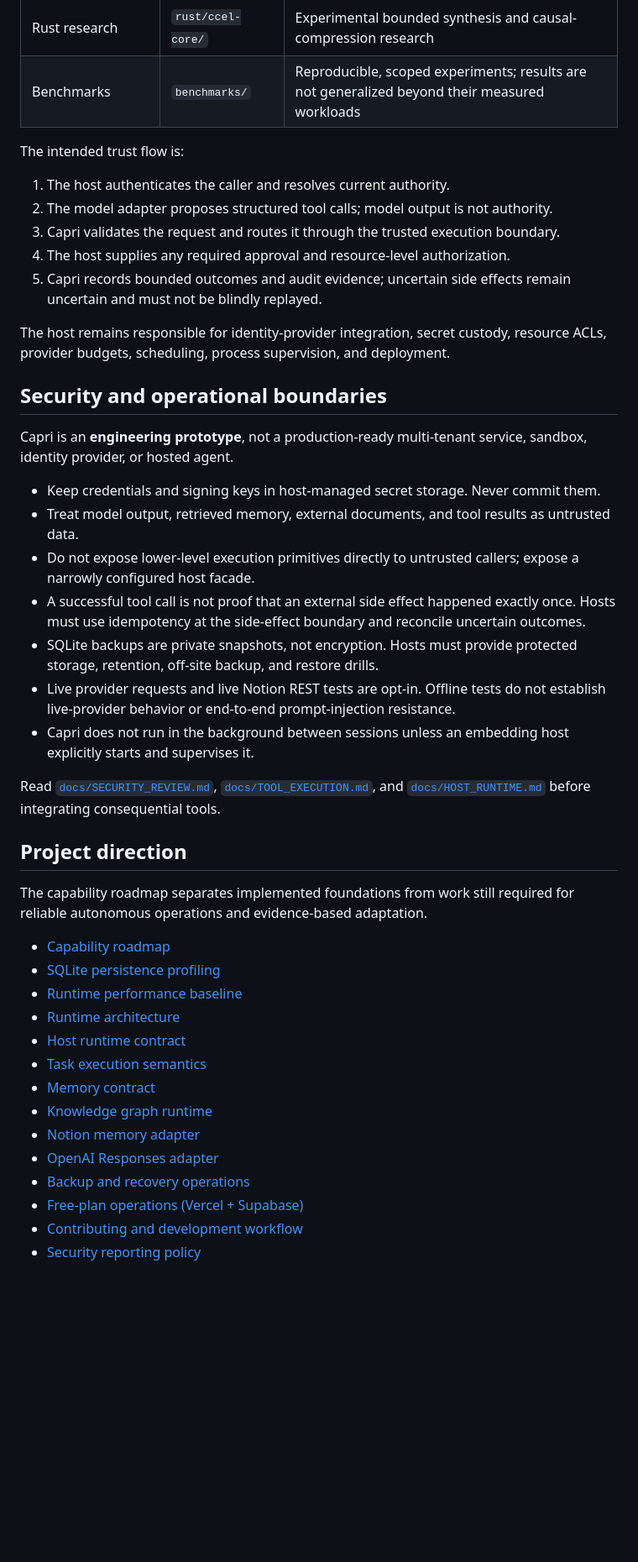
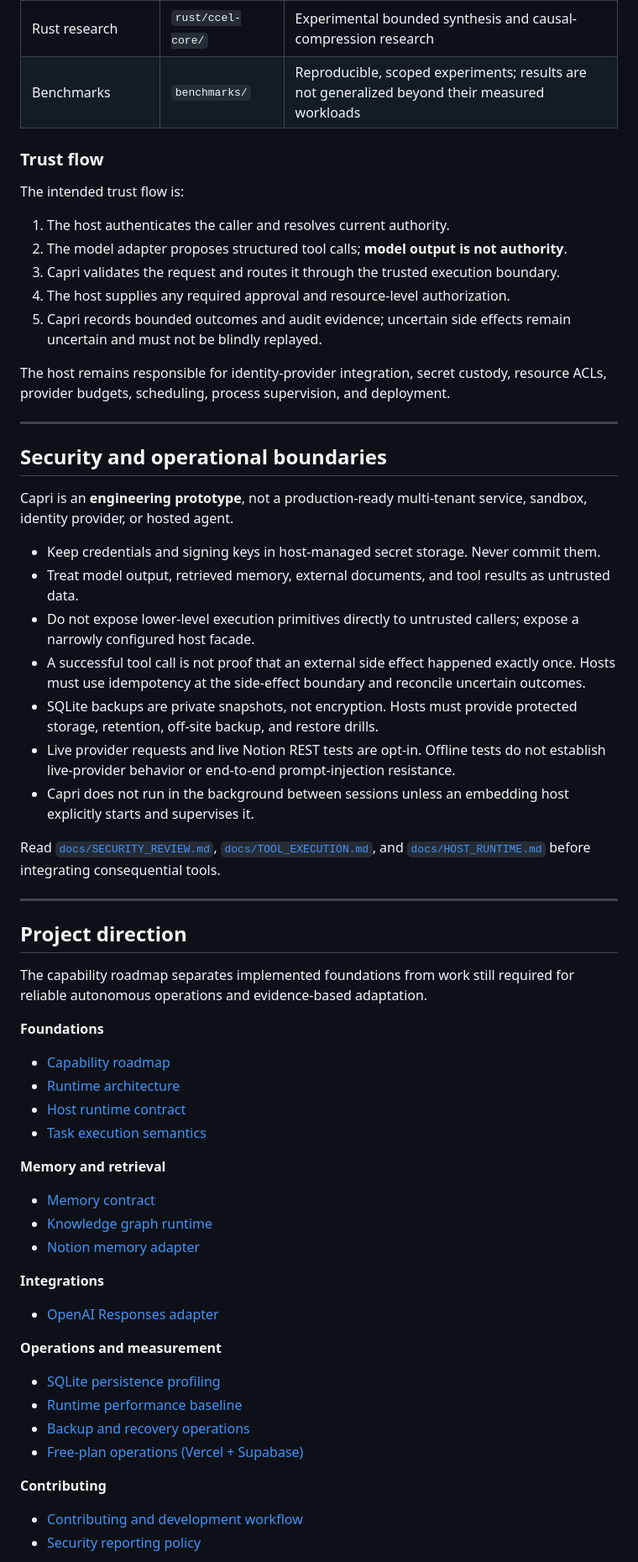
Before and after one commit to Hamudifr/Capri, a Markdown page: README.md, the part around one of its changes. Shown at 84% size. Rendered like a GitHub page; blank space fills up the shorter version.

```diff
--- a/README.md
+++ b/README.md
@@ -80,46 +133,77 @@ See the workflow definitions in [`.github/workflows/`](.github/workflows/) for t
 | Rust research | `rust/ccel-core/` | Experimental bounded synthesis and causal-compression research |
 | Benchmarks | `benchmarks/` | Reproducible, scoped experiments; results are not generalized beyond their measured workloads |
 
+### Trust flow
+
 The intended trust flow is:
 
 1. The host authenticates the caller and resolves current authority.
-2. The model adapter proposes structured tool calls; model output is not authority.
+2. The model adapter proposes structured tool calls; **model output is not authority**.
 3. Capri validates the request and routes it through the trusted execution boundary.
 4. The host supplies any required approval and resource-level authorization.
-5. Capri records bounded outcomes and audit evidence; uncertain side effects remain uncertain and must not be blindly replayed.
+5. Capri records bounded outcomes and audit evidence; uncertain side effects remain uncertain
+   and must not be blindly replayed.
 
-The host remains responsible for identity-provider integration, secret custody, resource ACLs, provider budgets, scheduling, process supervision, and deployment.
+The host remains responsible for identity-provider integration, secret custody, resource ACLs,
+provider budgets, scheduling, process supervision, and deployment.
+
+---
 
 ## Security and operational boundaries
 
-Capri is an **engineering prototype**, not a production-ready multi-tenant service, sandbox, identity provider, or hosted agent.
+Capri is an **engineering prototype**, not a production-ready multi-tenant service, sandbox,
+identity provider, or hosted agent.
 
 - Keep credentials and signing keys in host-managed secret storage. Never commit them.
 - Treat model output, retrieved memory, external documents, and tool results as untrusted data.
-- Do not expose lower-level execution primitives directly to untrusted callers; expose a narrowly configured host facade.
-- A successful tool call is not proof that an external side effect happened exactly once. Hosts must use idempotency at the side-effect boundary and reconcile uncertain outcomes.
-- SQLite backups are private snapshots, not encryption. Hosts must provide protected storage, retention, off-site backup, and restore drills.
-- Live provider requests and live Notion REST tests are opt-in. Offline tests do not establish live-provider behavior or end-to-end prompt-injection resistance.
-- Capri does not run in the background between sessions unless an embedding host explicitly starts and supervises it.
+- Do not expose lower-level execution primitives directly to untrusted callers; expose a
+  narrowly configured host facade.
+- A successful tool call is not proof that an external side effect happened exactly once. Hosts
+  must use idempotency at the side-effect boundary and reconcile uncertain outcomes.
+- SQLite backups are private snapshots, not encryption. Hosts must provide protected storage,
+  retention, off-site backup, and restore drills.
+- Live provider requests and live Notion REST tests are opt-in. Offline tests do not establish
+  live-provider behavior or end-to-end prompt-injection resistance.
+- Capri does not run in the background between sessions unless an embedding host explicitly
+  starts and supervises it.
 
-Read [`docs/SECURITY_REVIEW.md`](docs/SECURITY_REVIEW.md), [`docs/TOOL_EXECUTION.md`](docs/TOOL_EXECUTION.md), and [`docs/HOST_RUNTIME.md`](docs/HOST_RUNTIME.md) before integrating consequential tools.
+Read [`docs/SECURITY_REVIEW.md`](docs/SECURITY_REVIEW.md),
+[`docs/TOOL_EXECUTION.md`](docs/TOOL_EXECUTION.md), and
+[`docs/HOST_RUNTIME.md`](docs/HOST_RUNTIME.md) before integrating consequential tools.
+
+---
 
 ## Project direction
 
-The capability roadmap separates implemented foundations from work still required for reliable autonomous operations and evidence-based adaptation.
+The capability roadmap separates implemented foundations from work still required for reliable
+autonomous operations and evidence-based adaptation.
+
+**Foundations**
 
 - [Capability roadmap](docs/CAPABILITY_ROADMAP.md)
-- [SQLite persistence profiling](docs/PERSISTENCE_BENCHMARKS.md)
-- [Runtime performance baseline](docs/RUNTIME_BENCHMARKS.md)
 - [Runtime architecture](docs/RUNTIME_CORE.md)
 - [Host runtime contract](docs/HOST_RUNTIME.md)
 - [Task execution semantics](docs/TASK_EXECUTION.md)
+
+**Memory and retrieval**
+
 - [Memory contract](docs/MEMORY_STORE.md)
 - [Knowledge graph runtime](docs/KNOWLEDGE_GRAPH_RUNTIME.md)
 - [Notion memory adapter](docs/NOTION_MEMORY_ADAPTER.md)
+
+**Integrations**
+
 - [OpenAI Responses adapter](docs/OPENAI_RESPONSES_ADAPTER.md)
+
+**Operations and measurement**
+
+- [SQLite persistence profiling](docs/PERSISTENCE_BENCHMARKS.md)
+- [Runtime performance baseline](docs/RUNTIME_BENCHMARKS.md)
 - [Backup and recovery operations](docs/LEDGER_OPERATIONS.md)
 - [Free-plan operations (Vercel + Supabase)](docs/FREE_PLAN_OPTIMIZATION.md)
+
+**Contributing**
+
 - [Contributing and development workflow](CONTRIBUTING.md)
 - [Security reporting policy](SECURITY.md)
 
```
Also changed, not shown: other parts of README.md (+99 -23 lines), docs/assets/banner.png (added).
